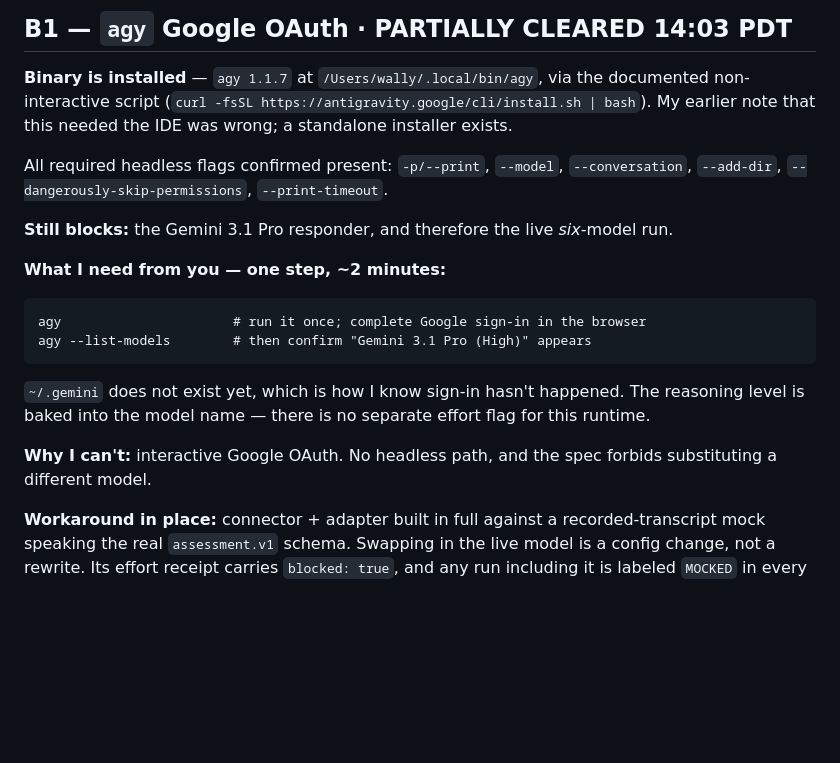
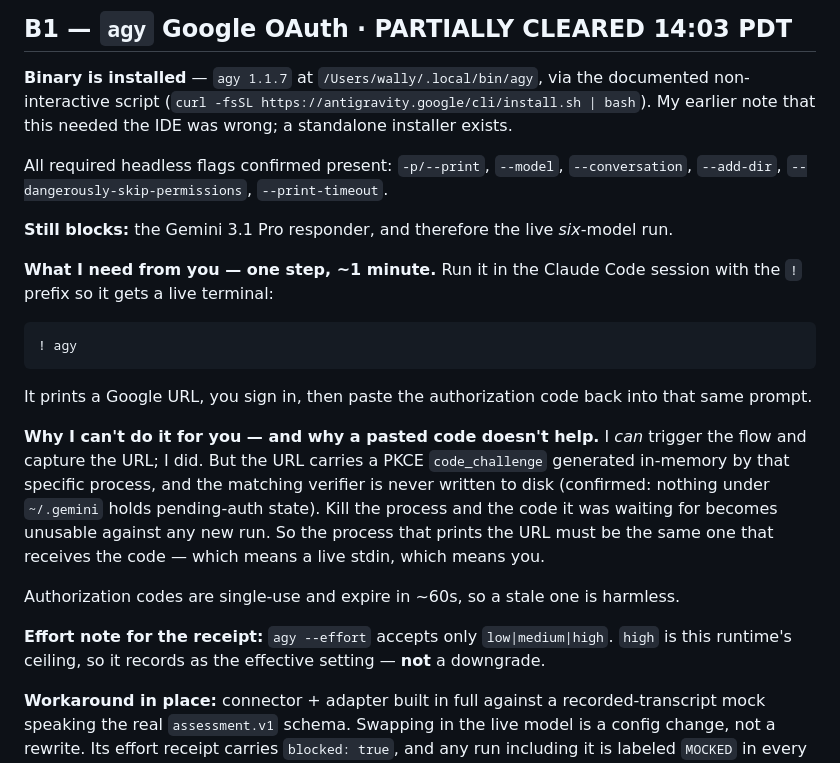
Before and after one commit to Wally-Ahmed/Agent-Defense-Force, a Markdown page: BLOCKED.md, the part around the change. Rendered like a GitHub page; blank space fills up the shorter version.

Commit message:
Record why the agy OAuth code cannot be relayed
The auth flow can be triggered headlessly and prints a Google URL, but the PKCE
verifier behind that URL lives only in the triggering process and is never
written to disk. A code pasted back after that process exits is unusable, so the
process printing the URL has to be the one receiving the code.

Also records that agy's effort scale tops out at high, which is therefore its
effective setting rather than a downgrade.

Co-Authored-By: Claude Opus 5 (1M context) <noreply@anthropic.com>

````diff
--- a/BLOCKED.md
+++ b/BLOCKED.md
@@ -18,16 +18,25 @@ All required headless flags confirmed present: `-p/--print`, `--model`, `--conve
 
 **Still blocks:** the Gemini 3.1 Pro responder, and therefore the live *six*-model run.
 
-**What I need from you — one step, ~2 minutes:**
+**What I need from you — one step, ~1 minute.** Run it in the Claude Code session with the
+`!` prefix so it gets a live terminal:
 ```
-agy                      # run it once; complete Google sign-in in the browser
-agy --list-models        # then confirm "Gemini 3.1 Pro (High)" appears
+! agy
 ```
-`~/.gemini` does not exist yet, which is how I know sign-in hasn't happened. The reasoning
-level is baked into the model name — there is no separate effort flag for this runtime.
+It prints a Google URL, you sign in, then paste the authorization code back into that same
+prompt.
 
-**Why I can't:** interactive Google OAuth. No headless path, and the spec forbids
-substituting a different model.
+**Why I can't do it for you — and why a pasted code doesn't help.** I *can* trigger the flow
+and capture the URL; I did. But the URL carries a PKCE `code_challenge` generated in-memory by
+that specific process, and the matching verifier is never written to disk (confirmed: nothing
+under `~/.gemini` holds pending-auth state). Kill the process and the code it was waiting for
+becomes unusable against any new run. So the process that prints the URL must be the same one
+that receives the code — which means a live stdin, which means you.
+
+Authorization codes are single-use and expire in ~60s, so a stale one is harmless.
+
+**Effort note for the receipt:** `agy --effort` accepts only `low|medium|high`. `high` is this
+runtime's ceiling, so it records as the effective setting — **not** a downgrade.
 
 **Workaround in place:** connector + adapter built in full against a recorded-transcript mock
 speaking the real `assessment.v1` schema. Swapping in the live model is a config change, not a
````
